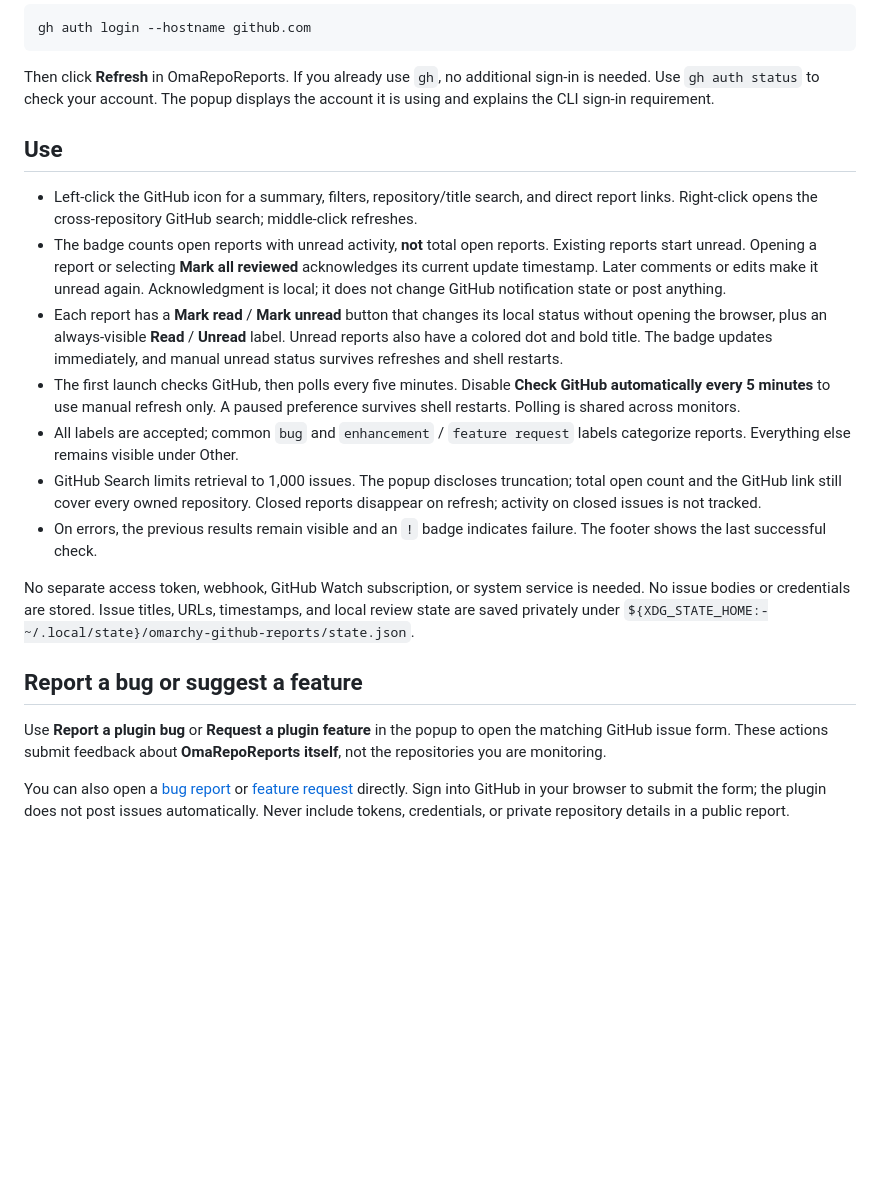
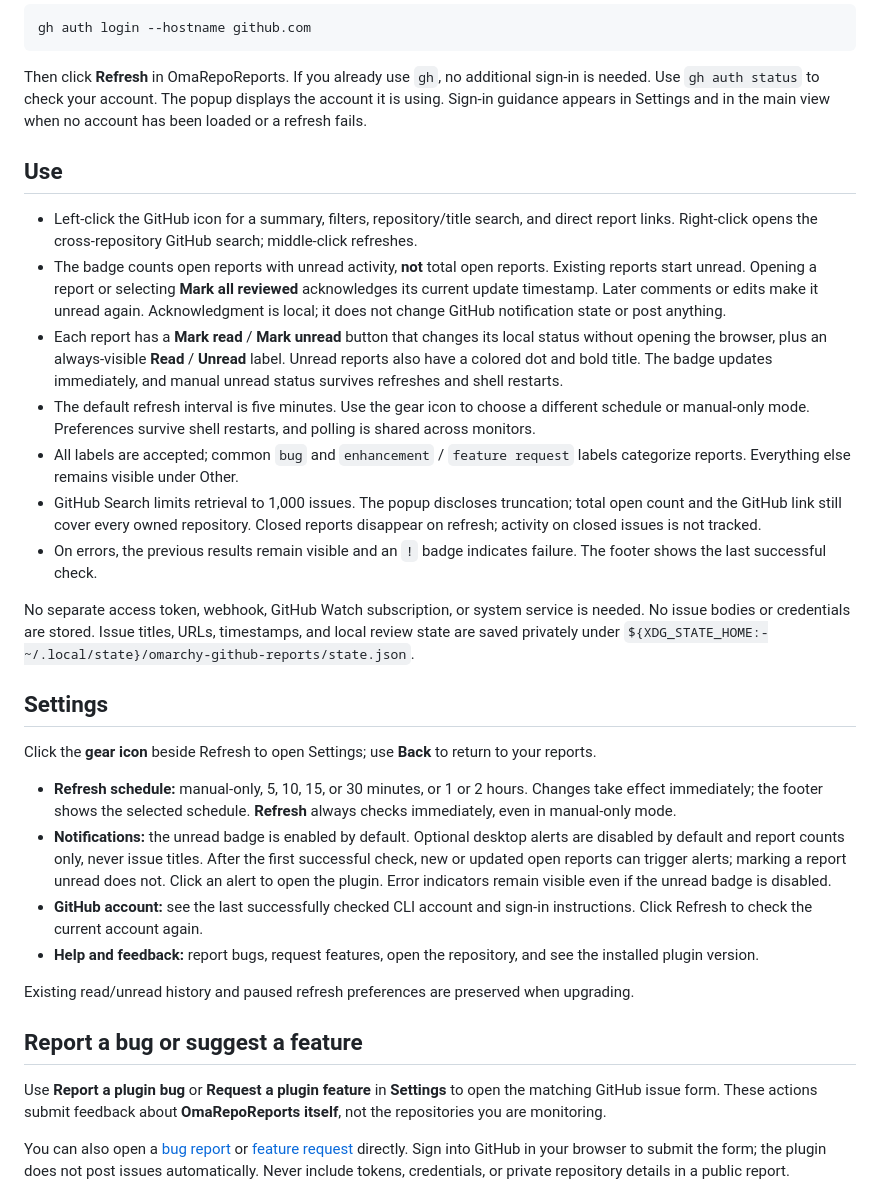
Before and after one commit to kelmankenberg/GitHub-Issue-Watch, a Markdown page: README.md, the part around one of its changes. GitHub-like rendering; blank space fills up the shorter version.

```diff
--- a/README.md
+++ b/README.md
@@ -34,7 +34,8 @@ gh auth login --hostname github.com
 
 Then click **Refresh** in OmaRepoReports. If you already use `gh`, no additional
 sign-in is needed. Use `gh auth status` to check your account. The popup displays
-the account it is using and explains the CLI sign-in requirement.
+the account it is using. Sign-in guidance appears in Settings and in the main
+view when no account has been loaded or a refresh fails.
 
 ## Use
 
@@ -50,9 +51,9 @@ the account it is using and explains the CLI sign-in requirement.
   status without opening the browser, plus an always-visible **Read** / **Unread**
   label. Unread reports also have a colored dot and bold title. The badge updates
   immediately, and manual unread status survives refreshes and shell restarts.
-- The first launch checks GitHub, then polls every five minutes. Disable
-  **Check GitHub automatically every 5 minutes** to use manual refresh only.
-  A paused preference survives shell restarts. Polling is shared across monitors.
+- The default refresh interval is five minutes. Use the gear icon to choose a
+  different schedule or manual-only mode. Preferences survive shell restarts,
+  and polling is shared across monitors.
 - All labels are accepted; common `bug` and `enhancement` / `feature request`
   labels categorize reports. Everything else remains visible under Other.
 - GitHub Search limits retrieval to 1,000 issues. The popup discloses truncation;
@@ -66,10 +67,31 @@ is needed. No issue bodies or credentials are stored. Issue titles, URLs,
 timestamps, and local review state are saved privately under
 `${XDG_STATE_HOME:-~/.local/state}/omarchy-github-reports/state.json`.
 
+## Settings
+
+Click the **gear icon** beside Refresh to open Settings; use **Back** to return
+to your reports.
+
+- **Refresh schedule:** manual-only, 5, 10, 15, or 30 minutes, or 1 or 2 hours.
+  Changes take effect immediately; the footer shows the selected schedule.
+  **Refresh** always checks immediately, even in manual-only mode.
+- **Notifications:** the unread badge is enabled by default. Optional desktop
+  alerts are disabled by default and report counts only, never issue titles.
+  After the first successful check, new or updated open reports can trigger
+  alerts; marking a report unread does not. Click an alert to open the plugin.
+  Error indicators remain visible even if the unread badge is disabled.
+- **GitHub account:** see the last successfully checked CLI account and sign-in
+  instructions. Click Refresh to check the current account again.
+- **Help and feedback:** report bugs, request features, open the repository, and
+  see the installed plugin version.
+
+Existing read/unread history and paused refresh preferences are preserved when
+upgrading.
+
 ## Report a bug or suggest a feature
 
-Use **Report a plugin bug** or **Request a plugin feature** in the popup to open
-the matching GitHub issue form. These actions submit feedback about
+Use **Report a plugin bug** or **Request a plugin feature** in **Settings** to
+open the matching GitHub issue form. These actions submit feedback about
 **OmaRepoReports itself**, not the repositories you are monitoring.
 
 You can also open a [bug report](https://github.com/kelmankenberg/OmaRepoReport/issues/new?template=bug_report.yml)
```
Also changed, not shown: other parts of README.md (+1 -1 lines), preview.png, 8 other files.
